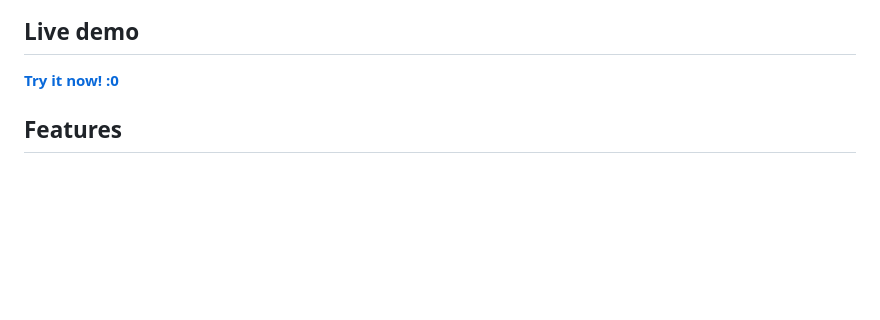
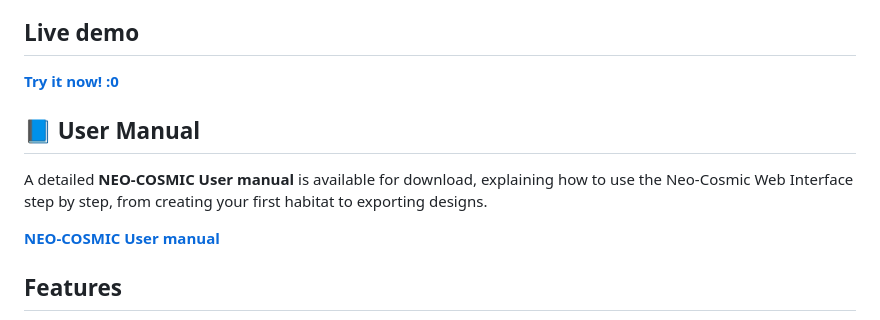
Before and after one commit to alexei-pastrana/neo-cosmic-space-habitat, a Markdown page: README.md, the part around the change. Drawn GitHub-style; blank space fills up the shorter version.

```diff
--- a/README.md
+++ b/README.md
@@ -9,6 +9,12 @@ Interactive 3D tool for designing space habitats for NASA missions to the Moon a
 ## Live demo
 
 **[Try it now! :0](https://neo-cosmic-space-habitat.netlify.app/)**
+
+## 📘 User Manual
+
+A detailed **NEO-COSMIC User manual** is available for download, explaining how to use the Neo-Cosmic Web Interface step by step, from creating your first habitat to exporting designs.
+
+**[NEO-COSMIC User manual](https://docs.google.com/document/d/1b_moS1bSkEl1XdwWKgYaXLyTi5eHcmAX27GIh64t9ys/edit?usp=sharing)**
 
 ## Features
 
```
